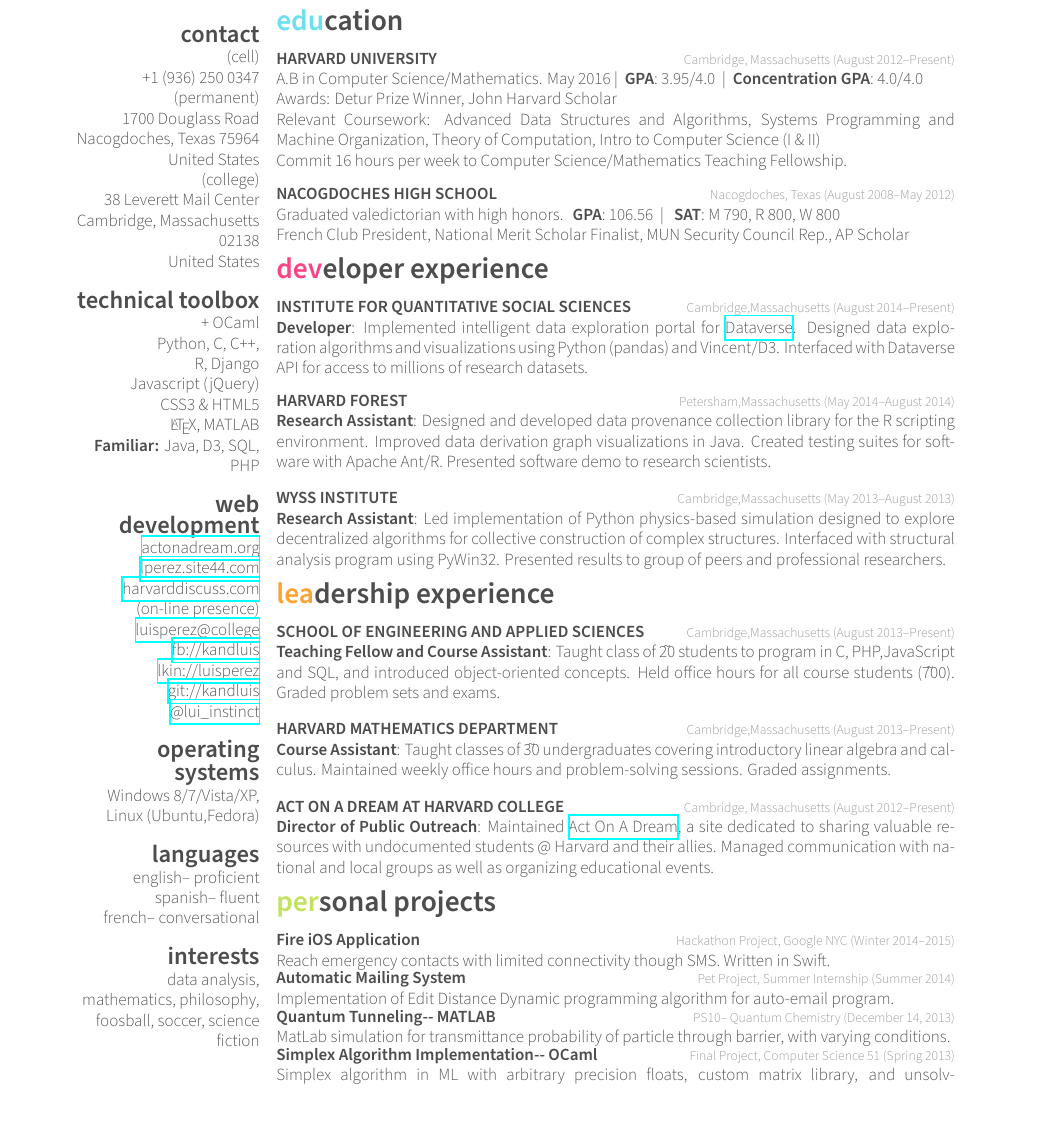
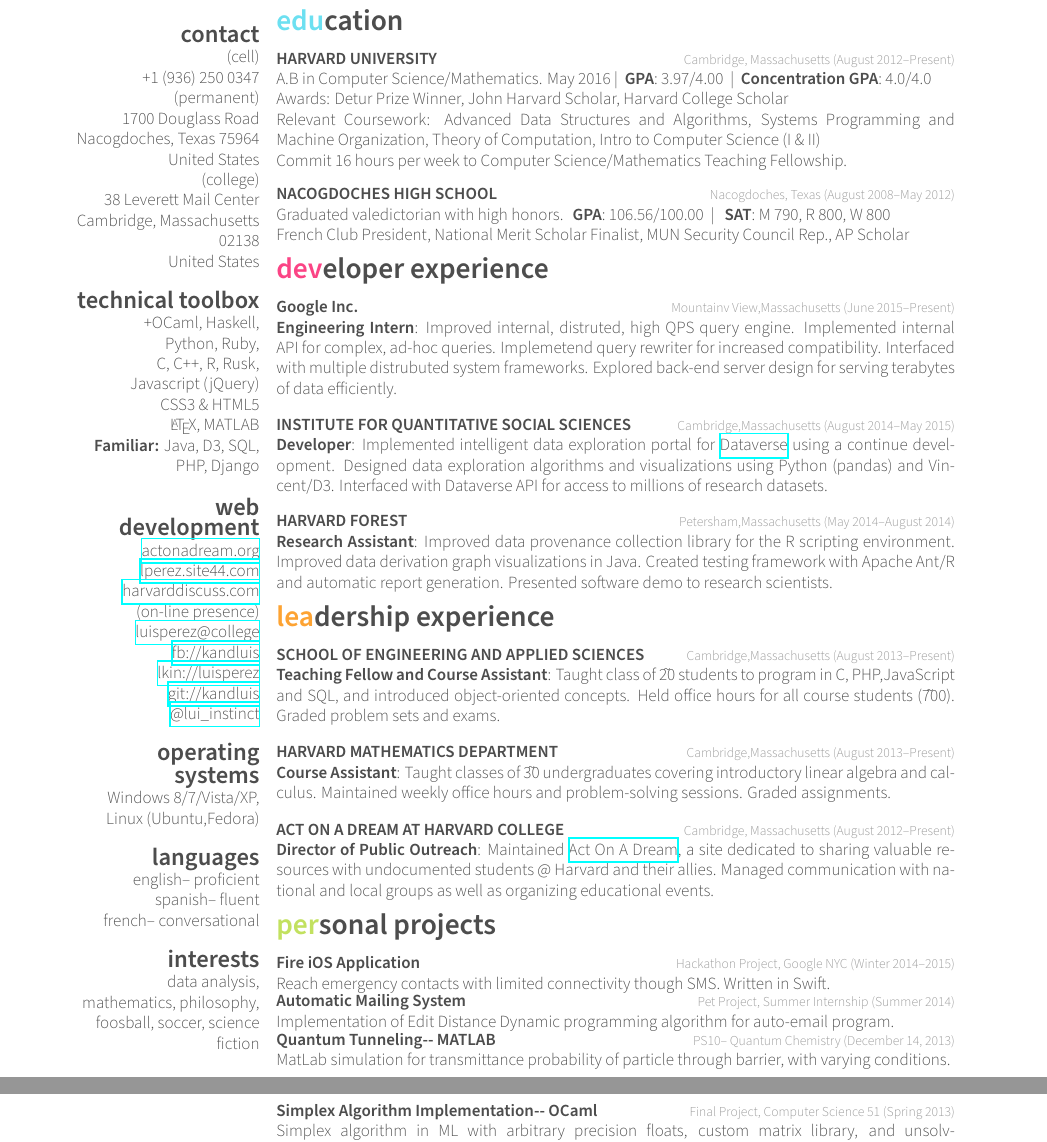
Before and after one commit to kandluis/Resumes, a LaTeX CV (Resume_Tech.tex): part of page 1 of 2 before the commit and two parts of pages 1 and 2 of 2 after it, the two joined at a grey line, cut so that both start at the same text. Compiled offline with XeLaTeX.

Commit message:
Updated tech resume to take into account Google experience

```diff
--- a/Resume_Tech.tex
+++ b/Resume_Tech.tex
@@ -89,13 +90,13 @@
 Cambridge, Massachusetts 02138
 United States
 \section{technical toolbox}
-+ OCaml
-Python, C, C++,
-R, Django
++OCaml, Haskell,
+Python, Ruby,
+C, C++, R, Rusk,
 Javascript (jQuery)
 CSS3 \& HTML5
 \LaTeX, MATLAB
-\textbf{Familiar:} Java, D3, SQL, PHP
+\textbf{Familiar:} Java, D3, SQL, PHP, Django
 \section{web development}
 \href{http://www.actonadream.org/}{actonadream.org}
 \href{http://lperez.site44.com}{lperez.site44.com}
@@ -131,9 +132,9 @@
 {Cambridge, Massachusetts}
 {A.B in Computer Science/Mathematics.
 May 2016 |
-\mydescription{GPA}{3.95/4.0} |
+\mydescription{GPA}{3.97/4.00} |
 \mydescription{Concentration GPA}{4.0/4.0}\\
-Awards: Detur Prize Winner, John Harvard Scholar \\
+Awards: Detur Prize Winner, John Harvard Scholar, Harvard College Scholar \\
 Relevant Coursework: Advanced Data Structures and Algorithms,  Systems Programming and Machine Organization, Theory of Computation, Intro to Computer Science (I \& II)\\
 Commit 16 hours per week to Computer Science/Mathematics Teaching Fellowship.\\
 }
@@ -150,7 +151,7 @@
 \entry{August 2008--May 2012}
 {NACOGDOCHES HIGH SCHOOL}
 {Nacogdoches, Texas}
-{Graduated valedictorian with high honors. \mydescription{GPA}{106.56} | \mydescription{ SAT}{M 790, R 800, W 800}\\
+{Graduated valedictorian with high honors. \mydescription{GPA}{106.56/100.00} | \mydescription{ SAT}{M 790, R 800, W 800}\\
 French Club President, National Merit Scholar Finalist, MUN Security Council Rep., AP Scholar}
 
 %------------------------------------------------
@@ -162,26 +163,35 @@
 \section{developer experience}
 
 %------------------------------------------------
-\entry{August 2014--Present}
+\entry{June 2015--Present}
+{Google Inc.}
+{Mountainv View,Massachusetts}
+{\mydescription{Engineering Intern}{Improved internal, distruted, high QPS query engine. Implemented internal API for complex, ad-hoc queries. Implemetend query rewriter for increased compatibility. Interfaced with multiple distrubuted system frameworks. Explored back-end server design for serving terabytes of data efficiently.
+}}
+
+%------------------------------------------------
+\entry{August 2014--May 2015}
 {INSTITUTE FOR QUANTITATIVE SOCIAL SCIENCES}
 {Cambridge,Massachusetts}
-{\mydescription{Developer}{Implemented intelligent data exploration portal for \href{http://thedata.org/}{Dataverse}. Designed data exploration algorithms and visualizations using Python (pandas) and Vincent/D3. Interfaced with Dataverse API for access to millions of research datasets.
+{\mydescription{Developer}{Implemented intelligent data exploration portal for \href{http://thedata.org/}{Dataverse} using a continue development. Designed data exploration algorithms and visualizations using Python (pandas) and Vincent/D3. Interfaced with Dataverse API for access to millions of research datasets.
 }}
 
 %------------------------------------------------
 \entry{May 2014--August 2014}
 {HARVARD FOREST}
 {Petersham,Massachusetts}
-{\mydescription{Research Assistant}{Designed and developed data provenance collection library for the R scripting environment. Improved data derivation graph visualizations in Java. Created testing suites for software with Apache Ant/R. Presented software demo to research scientists.
+{\mydescription{Research Assistant}{Improved data provenance collection library for the R scripting environment. Improved data derivation graph visualizations in Java. Created testing framework with Apache Ant/R and automatic report generation. Presented software demo to research scientists.
 }}
 
 %------------------------------------------------
+\begin{detailed}
 \entry{May 2013--August 2013}
 {WYSS INSTITUTE}
 {Cambridge,Massachusetts}
 {\mydescription{Research Assistant}
 {Led implementation of Python physics-based simulation designed to explore decentralized algorithms for collective construction of complex structures. Interfaced with structural analysis program using PyWin32. Presented results to group of peers and professional researchers.
 }}
+\end{detailed}
 
 %----------------------------------------------------------------------------------------
 %	LEADERSHIP SECTION
```
Also changed, not shown: Resume_Tech.tex (7 more changed lines).
